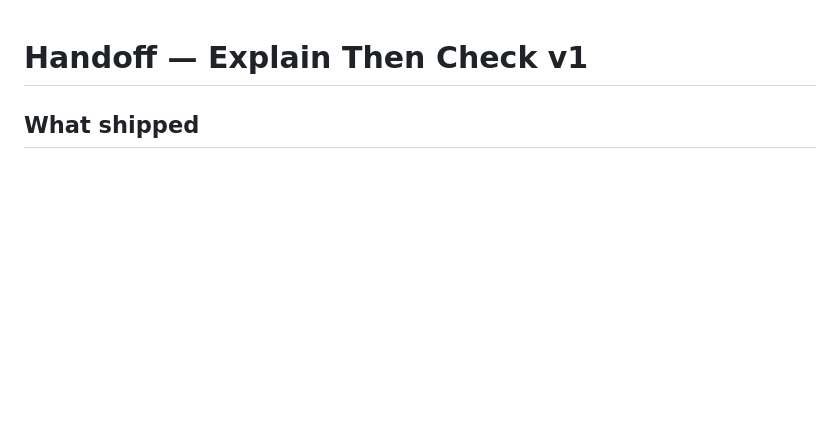
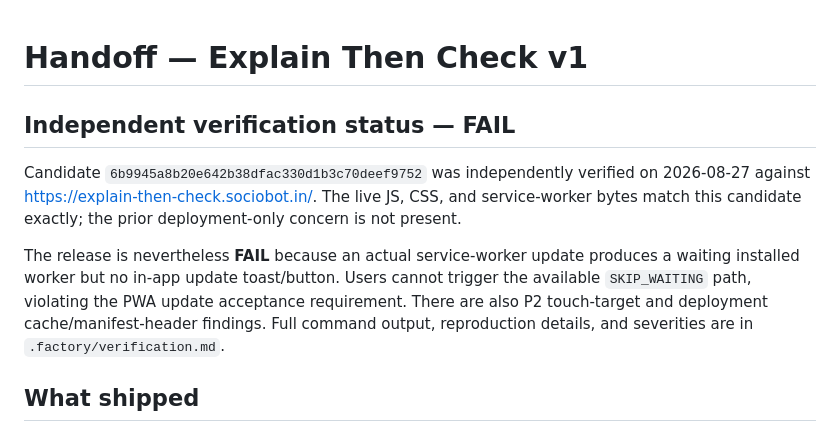
Before and after one commit to B-Divyesh/sf-explain-then-check, a Markdown page: .factory/handoff.md, the part around the change. GitHub-like rendering; blank space fills up the shorter version.

Commit message:
qa: record independent verification failure

```diff
--- a/.factory/handoff.md
+++ b/.factory/handoff.md
@@ -1,4 +1,10 @@
 # Handoff — Explain Then Check v1
+
+## Independent verification status — **FAIL**
+
+Candidate `6b9945a8b20e642b38dfac330d1b3c70deef9752` was independently verified on 2026-08-27 against <https://explain-then-check.sociobot.in/>. The live JS, CSS, and service-worker bytes match this candidate exactly; the prior deployment-only concern is not present.
+
+The release is nevertheless **FAIL** because an actual service-worker update produces a waiting installed worker but no in-app update toast/button. Users cannot trigger the available `SKIP_WAITING` path, violating the PWA update acceptance requirement. There are also P2 touch-target and deployment cache/manifest-header findings. Full command output, reproduction details, and severities are in `.factory/verification.md`.
 
 ## What shipped
 
```
Also changed, not shown: .factory/verification.md (added, +82 -0 lines).
